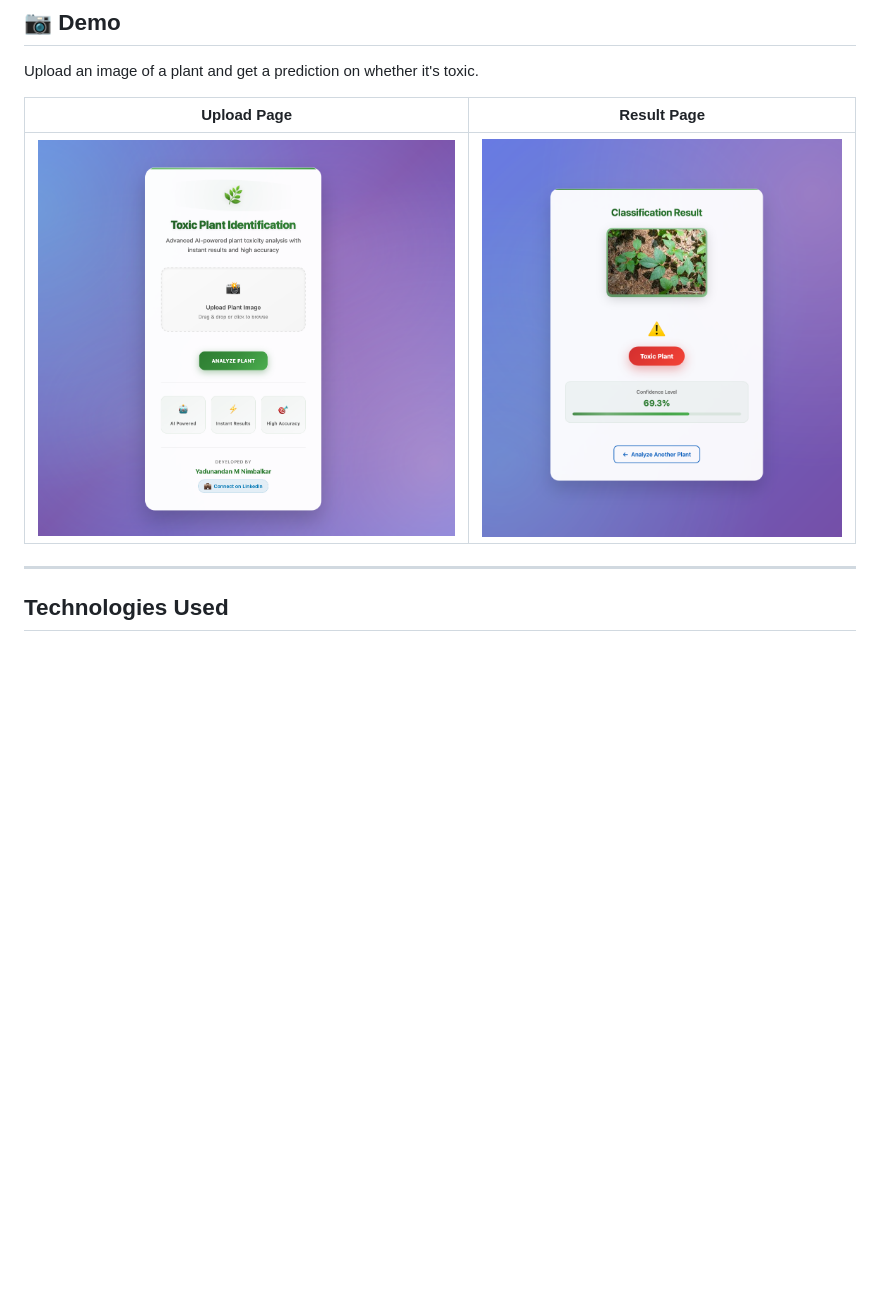
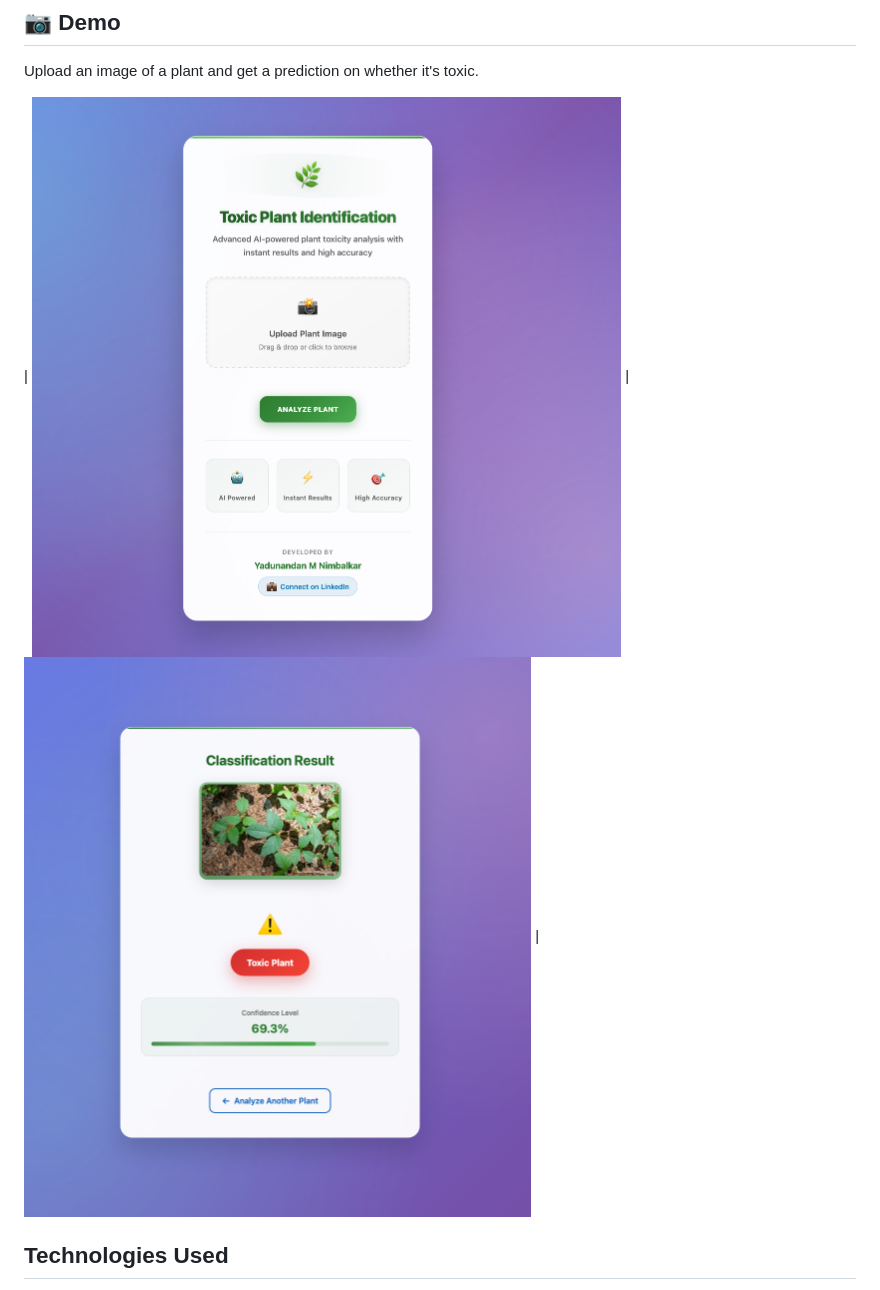
Before and after one commit to Yadu080/TOXIC_PLANT_IDENTIFICATION, a Markdown page: README.md, the part around the change. Rendered like a GitHub page; blank space fills up the shorter version.

```diff
--- a/README.md
+++ b/README.md
@@ -97,10 +97,9 @@ AI-Powered-Toxic-Plant-Identification/
 
 Upload an image of a plant and get a prediction on whether it's toxic.
 
-| Upload Page | Result Page |
-|-------------|-------------|
-| ![Home Page](static/screens/index.png) | ![Result Page](static/screens/result.png) |
----
+| ![Home Page](static/screens/index.png) |
+![Result Page](static/screens/result.png) |
+
 
 ## Technologies Used
 
```
